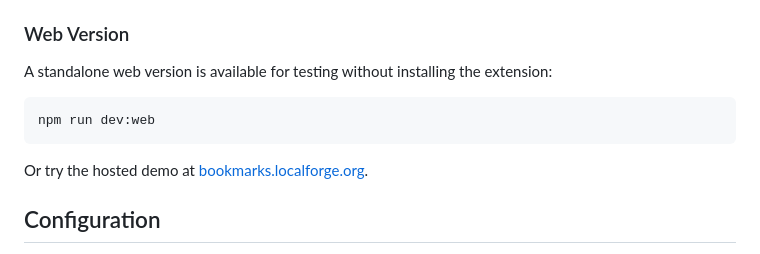
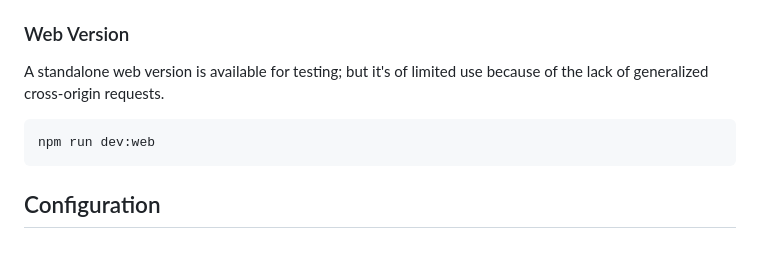
Before and after one commit to longregen/bookmarks, a Markdown page: README.md, the part around the change. GitHub-like rendering.

Commit message:
Update README to reflect web version limitations
Clarified limitations of the standalone web version.

````diff
--- a/README.md
+++ b/README.md
@@ -62,13 +62,11 @@ Download for **[Firefox](https://addons.mozilla.org/en-US/firefox/addon/bookmark
 
 ### Web Version
 
-A standalone web version is available for testing without installing the extension:
+A standalone web version is available for testing; but it's of limited use because of the lack of generalized cross-origin requests.
 
 ```bash
 npm run dev:web
 ```
-
-Or try the hosted demo at [bookmarks.localforge.org](https://bookmarks.localforge.org).
 
 ## Configuration
 
````
